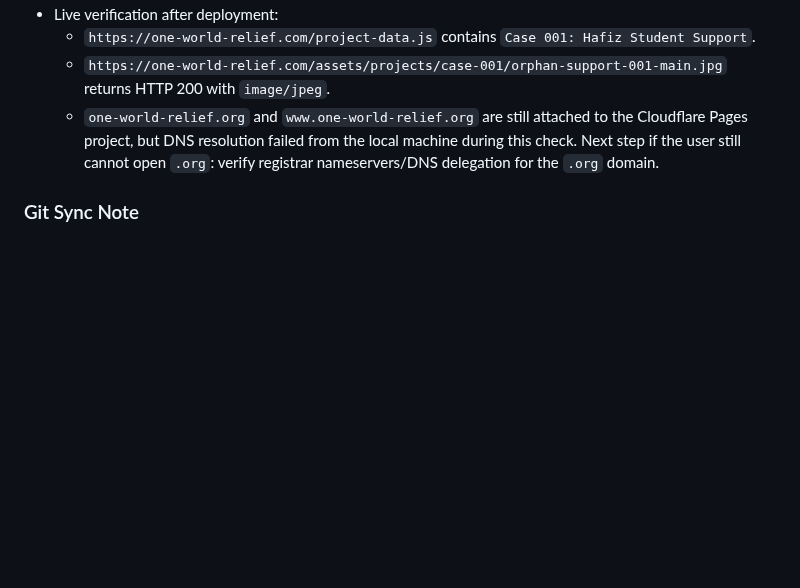
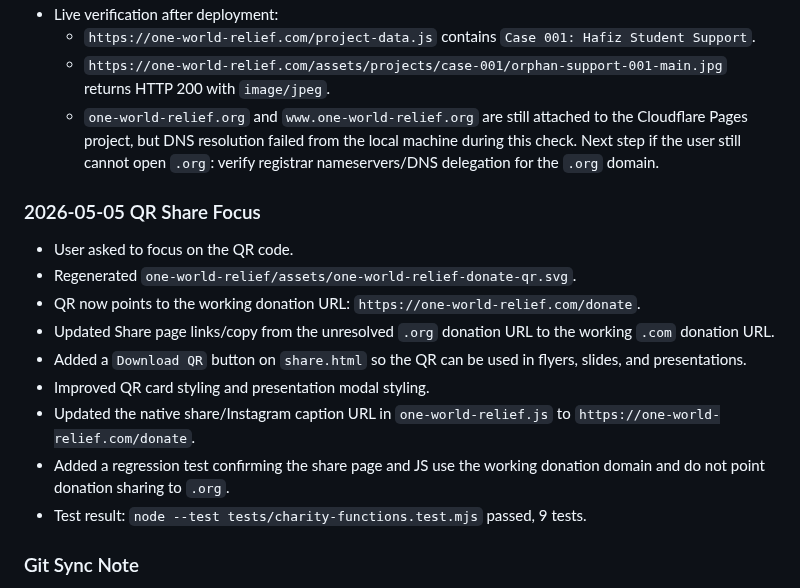
Before and after one commit to Fahadbin-Alam/OneWorldRelief-Website, a Markdown page: one-world-relief/AI_HANDOFF_DOCUMENTATION.md, the part around the change. Drawn GitHub-style; blank space fills up the shorter version.

Commit message:
docs: log qr share update

```diff
--- a/one-world-relief/AI_HANDOFF_DOCUMENTATION.md
+++ b/one-world-relief/AI_HANDOFF_DOCUMENTATION.md
@@ -803,6 +803,17 @@ Additional DNS check later on May 4, 2026:
   - `https://one-world-relief.com/assets/projects/case-001/orphan-support-001-main.jpg` returns HTTP 200 with `image/jpeg`.
   - `one-world-relief.org` and `www.one-world-relief.org` are still attached to the Cloudflare Pages project, but DNS resolution failed from the local machine during this check. Next step if the user still cannot open `.org`: verify registrar nameservers/DNS delegation for the `.org` domain.
 
+### 2026-05-05 QR Share Focus
+- User asked to focus on the QR code.
+- Regenerated `one-world-relief/assets/one-world-relief-donate-qr.svg`.
+- QR now points to the working donation URL: `https://one-world-relief.com/donate`.
+- Updated Share page links/copy from the unresolved `.org` donation URL to the working `.com` donation URL.
+- Added a `Download QR` button on `share.html` so the QR can be used in flyers, slides, and presentations.
+- Improved QR card styling and presentation modal styling.
+- Updated the native share/Instagram caption URL in `one-world-relief.js` to `https://one-world-relief.com/donate`.
+- Added a regression test confirming the share page and JS use the working donation domain and do not point donation sharing to `.org`.
+- Test result: `node --test tests/charity-functions.test.mjs` passed, 9 tests.
+
 ### Git Sync Note
 - Keep this AI handoff document on GitHub only.
 - Do not push this handoff document to GitLab.
```
